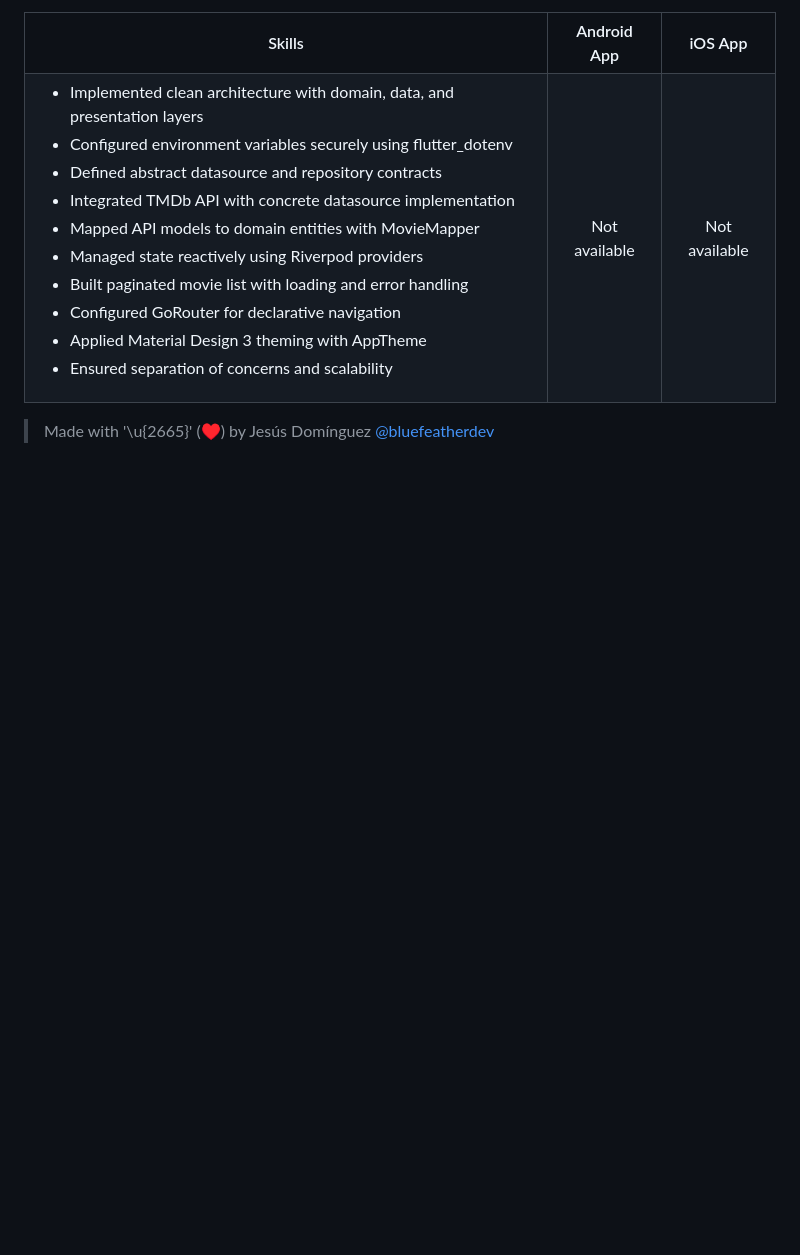
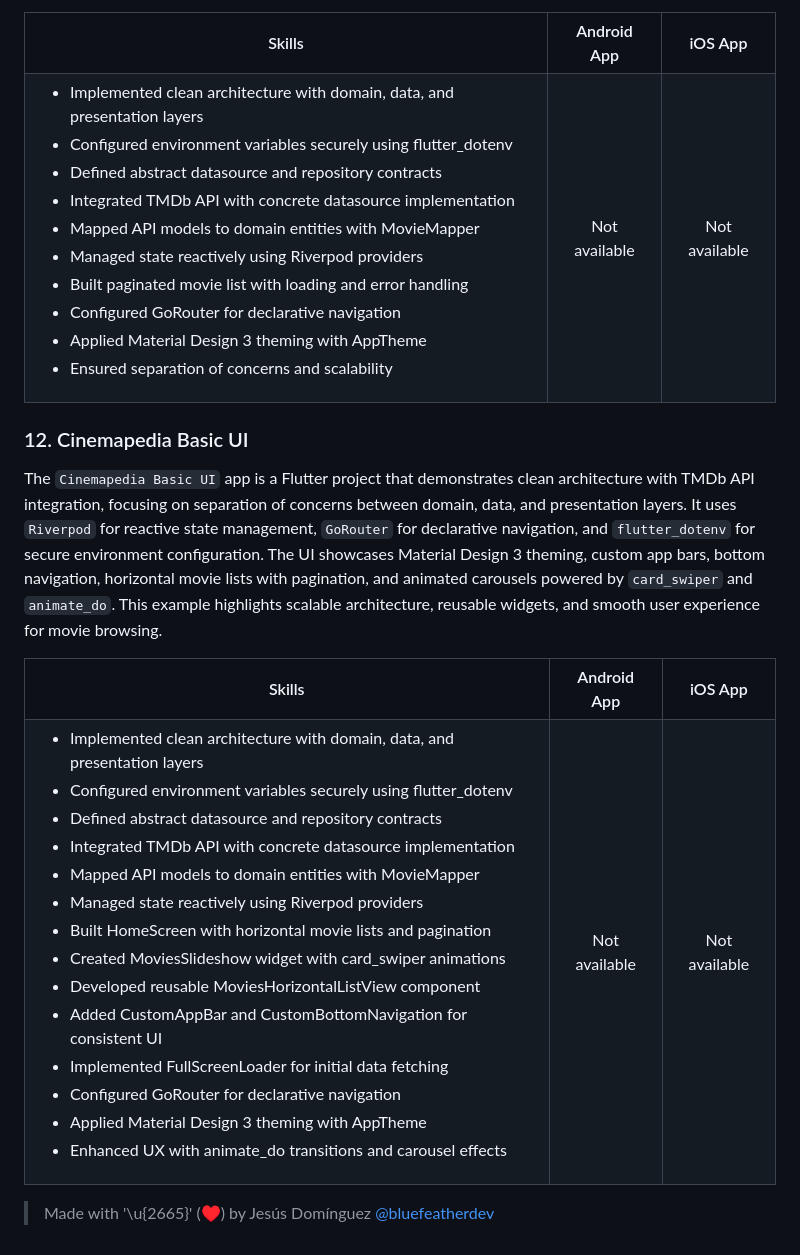
Before and after one commit to bluefeatherdev/curso-flutter-cero-a-experto, a Markdown page: README.md, the part around the change. Rendered like a GitHub page; blank space fills up the shorter version.

Commit message:
Add Cinemapedia Basic UI project details to README
Added detailed description of the Cinemapedia Basic UI app, including architecture, features, and skills utilized.

```diff
--- a/README.md
+++ b/README.md
@@ -429,4 +429,46 @@ The `Cinemapedia Introduction App` is a Flutter project that demonstrates clean
   </table>
 </div>
 
+### 12. Cinemapedia Basic UI
+
+The `Cinemapedia Basic UI` app is a Flutter project that demonstrates clean architecture with TMDb API integration, focusing on separation of concerns between domain, data, and presentation layers. It uses `Riverpod` for reactive state management, `GoRouter` for declarative navigation, and `flutter_dotenv` for secure environment configuration. The UI showcases Material Design 3 theming, custom app bars, bottom navigation, horizontal movie lists with pagination, and animated carousels powered by `card_swiper` and `animate_do`. This example highlights scalable architecture, reusable widgets, and smooth user experience for movie browsing.
+
+<div align="center">
+  <table border="0">
+    <tr>
+      <th>Skills</th>
+      <th>Android App</th>
+      <th>iOS App</th>
+    </tr>
+    <tr>
+      <td>
+        <ul>
+          <li>Implemented clean architecture with domain, data, and presentation layers</li>
+          <li>Configured environment variables securely using flutter_dotenv</li>
+          <li>Defined abstract datasource and repository contracts</li>
+          <li>Integrated TMDb API with concrete datasource implementation</li>
+          <li>Mapped API models to domain entities with MovieMapper</li>
+          <li>Managed state reactively using Riverpod providers</li>
+          <li>Built HomeScreen with horizontal movie lists and pagination</li>
+          <li>Created MoviesSlideshow widget with card_swiper animations</li>
+          <li>Developed reusable MoviesHorizontalListView component</li>
+          <li>Added CustomAppBar and CustomBottomNavigation for consistent UI</li>
+          <li>Implemented FullScreenLoader for initial data fetching</li>
+          <li>Configured GoRouter for declarative navigation</li>
+          <li>Applied Material Design 3 theming with AppTheme</li>
+          <li>Enhanced UX with animate_do transitions and carousel effects</li>
+        </ul>
+      </td>
+      <td align="center">
+        <!-- <img src="URL_IMAGEN_ANDROID" width="250" alt="android_alt_here" /> -->
+        Not available
+      </td>
+      <td align="center">
+        <!-- <img src="URL_IMAGEN_IOS" width="250" alt="ios_alt_here" /> -->
+        Not available
+      </td>
+    </tr>
+  </table>
+</div>
+
 > Made with '\u{2665}' (♥) by Jesús Domínguez [@bluefeatherdev](https://github.com/bluefeatherdev)
```
